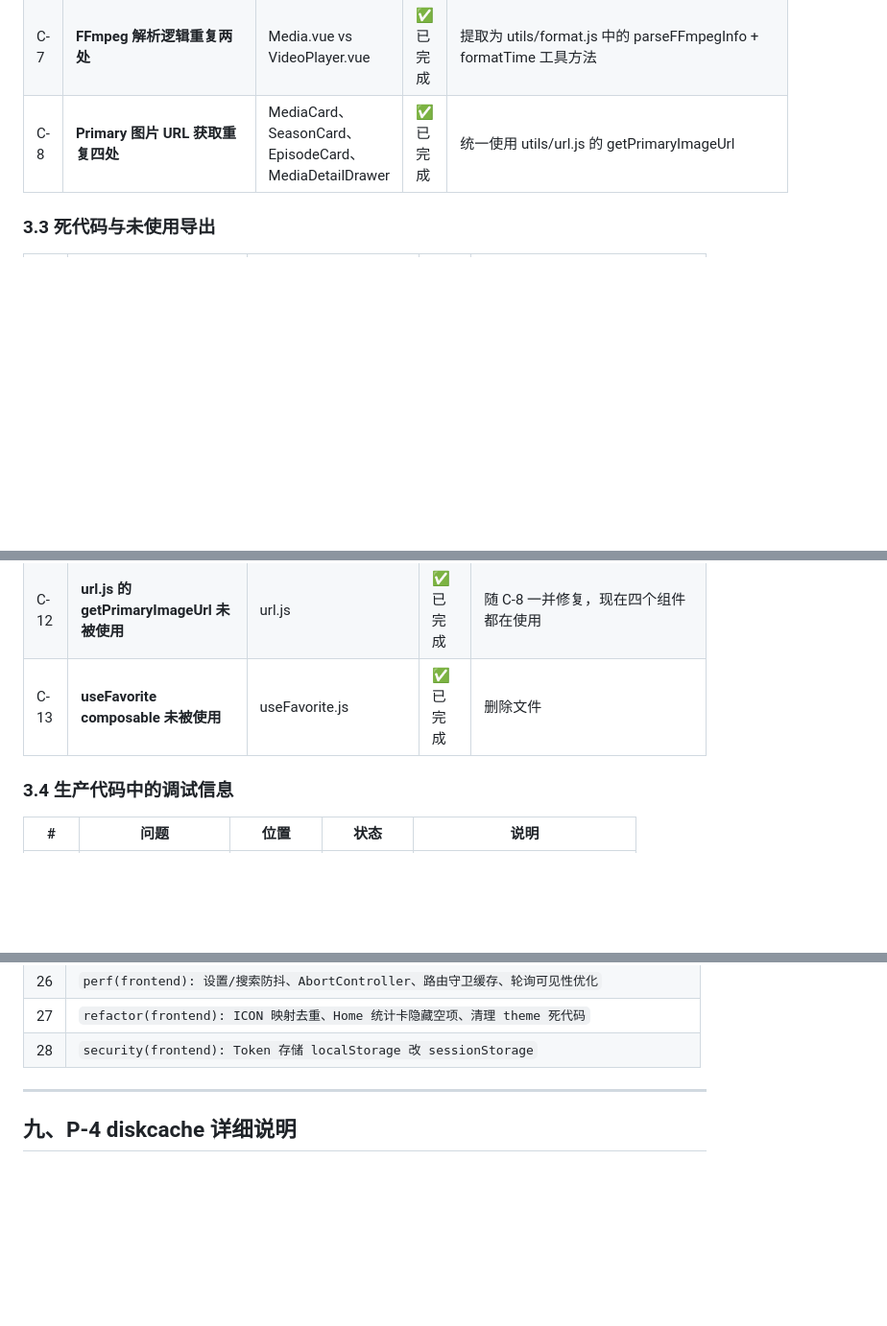
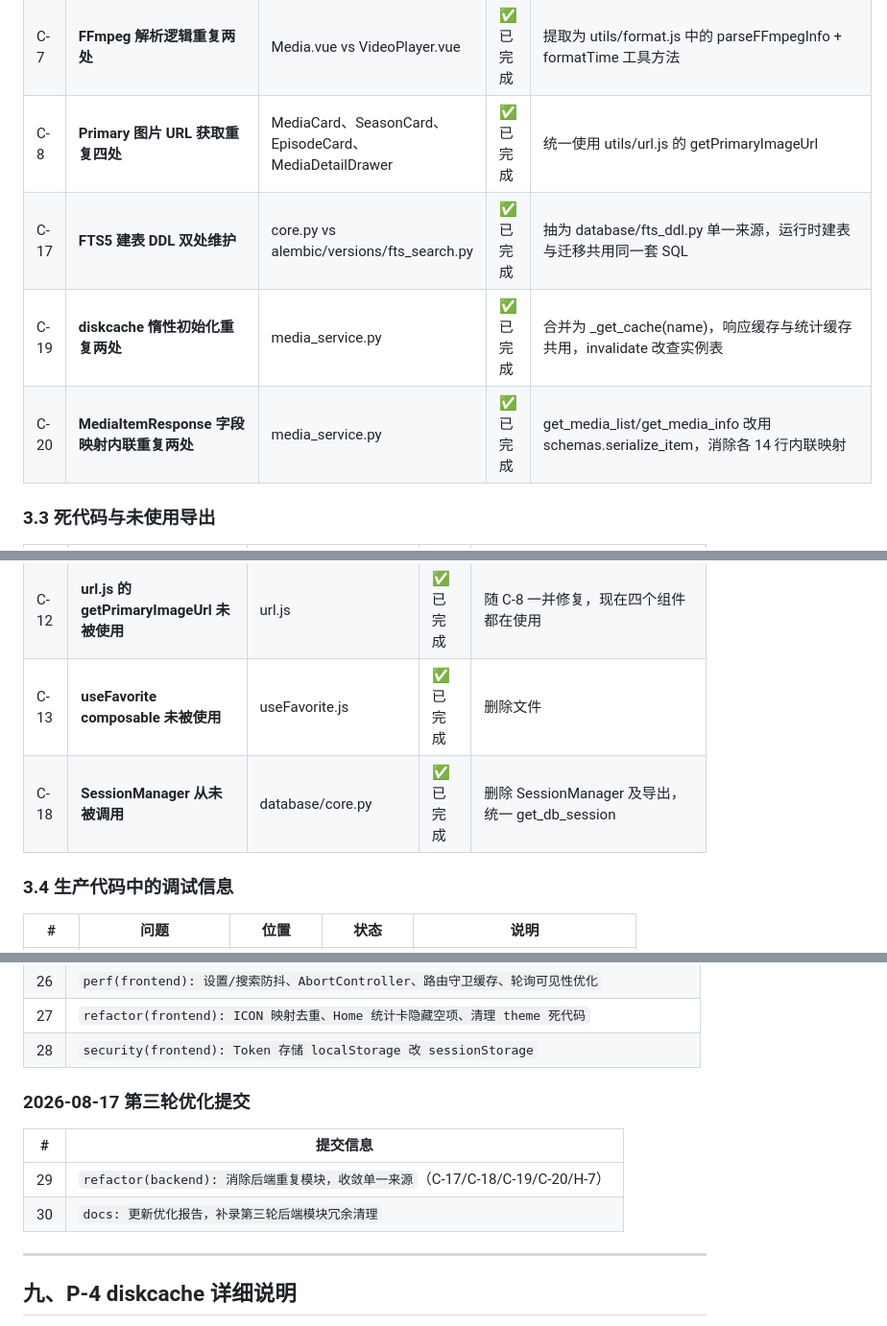
Before and after one commit to xxxxxfpx/media-library, a Markdown page: CODE_REVIEW_OPTIMIZATION.md, 3 parts joined by grey strips. Shown at 96% size. Drawn GitHub-style; blank space fills up the shorter version.

```diff
--- a/CODE_REVIEW_OPTIMIZATION.md
+++ b/CODE_REVIEW_OPTIMIZATION.md
@@ -89,6 +89,9 @@
 | C-6 | **收藏切换逻辑重复三处** | MediaCard、Media.vue、useFavorite.js | ✅ 已完成 | 删除 useFavorite.js（未被使用），MediaCard 和 Media.vue 各自保留实现 |
 | C-7 | **FFmpeg 解析逻辑重复两处** | Media.vue vs VideoPlayer.vue | ✅ 已完成 | 提取为 utils/format.js 中的 parseFFmpegInfo + formatTime 工具方法 |
 | C-8 | **Primary 图片 URL 获取重复四处** | MediaCard、SeasonCard、EpisodeCard、MediaDetailDrawer | ✅ 已完成 | 统一使用 utils/url.js 的 getPrimaryImageUrl |
+| C-17 | **FTS5 建表 DDL 双处维护** | core.py vs alembic/versions/fts_search.py | ✅ 已完成 | 抽为 database/fts_ddl.py 单一来源，运行时建表与迁移共用同一套 SQL |
+| C-19 | **diskcache 惰性初始化重复两处** | media_service.py | ✅ 已完成 | 合并为 _get_cache(name)，响应缓存与统计缓存共用，invalidate 改查实例表 |
+| C-20 | **MediaItemResponse 字段映射内联重复两处** | media_service.py | ✅ 已完成 | get_media_list/get_media_info 改用 schemas.serialize_item，消除各 14 行内联映射 |
 
 ### 3.3 死代码与未使用导出
 
@@ -99,6 +102,7 @@
 | C-11 | **get_db 从未被调用** | app/database.py | ✅ 已完成 | 随 A-7 一并删除 app/database.py |
 | C-12 | **url.js 的 getPrimaryImageUrl 未被使用** | url.js | ✅ 已完成 | 随 C-8 一并修复，现在四个组件都在使用 |
 | C-13 | **useFavorite composable 未被使用** | useFavorite.js | ✅ 已完成 | 删除文件 |
+| C-18 | **SessionManager 从未被调用** | database/core.py | ✅ 已完成 | 删除 SessionManager 及导出，统一 get_db_session |
 
 ### 3.4 生产代码中的调试信息
 
@@ -215,6 +220,13 @@
 | 26 | `perf(frontend): 设置/搜索防抖、AbortController、路由守卫缓存、轮询可见性优化` |
 | 27 | `refactor(frontend): ICON 映射去重、Home 统计卡隐藏空项、清理 theme 死代码` |
 | 28 | `security(frontend): Token 存储 localStorage 改 sessionStorage` |
+
+### 2026-08-17 第三轮优化提交
+
+| # | 提交信息 |
+|---|---------|
+| 29 | `refactor(backend): 消除后端重复模块，收敛单一来源`（C-17/C-18/C-19/C-20/H-7） |
+| 30 | `docs: 更新优化报告，补录第三轮后端模块冗余清理` |
 
 ---
 
```
Also changed, not shown: other parts of CODE_REVIEW_OPTIMIZATION.md (+39 -2 lines).
